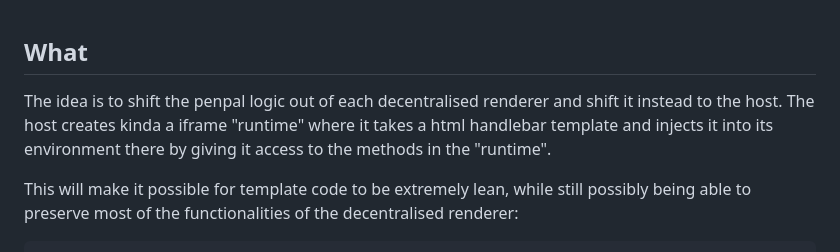
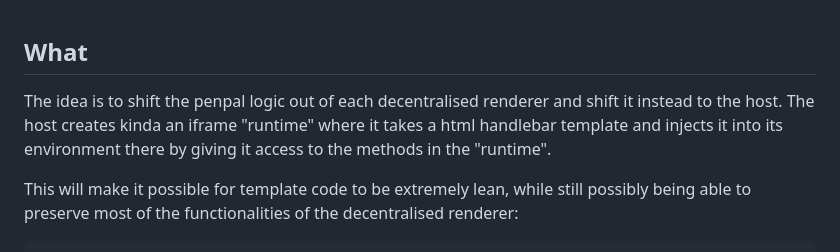
Before and after one commit to phanshiyu/oa-renderer-iframe-runtime, a Markdown page: README.md, the part around the change. Rendered like a GitHub page.

````diff
--- a/README.md
+++ b/README.md
@@ -1,6 +1,6 @@
 ## What
 The idea is to shift the penpal logic out of each decentralised renderer and shift it instead to the host.
-The host creates kinda a iframe "runtime" where it takes a html handlebar template and injects it into its environment there by giving it access to the methods in the "runtime".
+The host creates kinda an iframe "runtime" where it takes a html handlebar template and injects it into its environment there by giving it access to the methods in the "runtime".
 
 This will make it possible for template code to be extremely lean, while still possibly being able to preserve most of the functionalities of the decentralised renderer:
 ```
````
